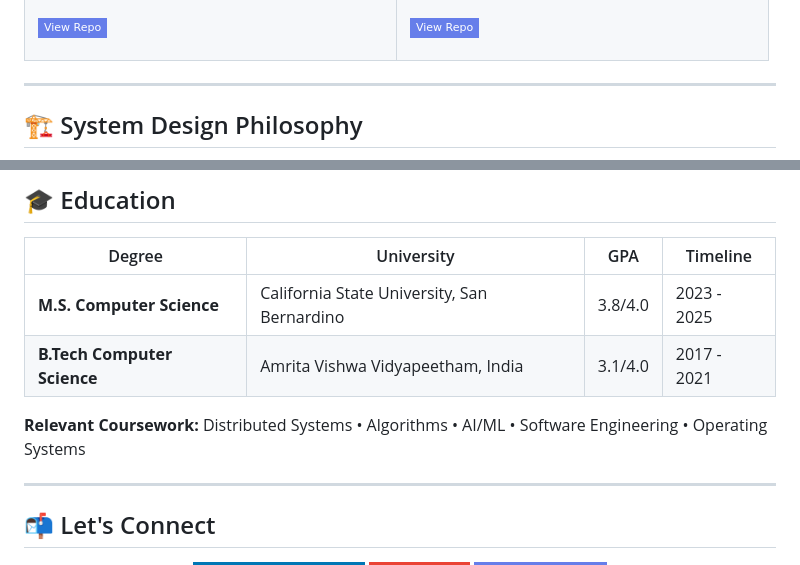
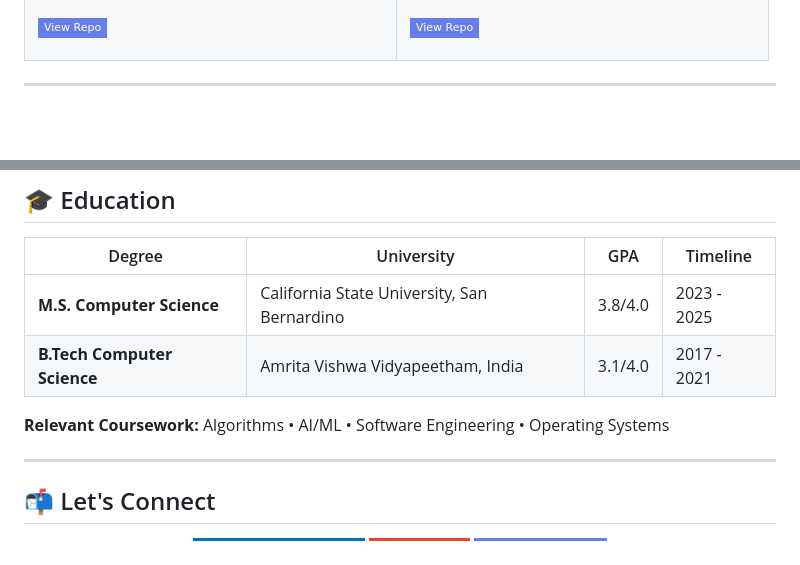
Before and after one commit to Manishrdy/manishrdy, a Markdown page: README.md, 2 parts joined by grey strips. Rendered like a GitHub page; badges without logos; blank space fills up the shorter version.

```diff
--- a/README.md
+++ b/README.md
@@ -304,5 +228,4 @@ timeline
 
 ---
 
-## 🏗️ System Design Philosophy
 
@@ -402,7 +288,7 @@ flowchart LR
 | **M.S. Computer Science** | California State University, San Bernardino | 3.8/4.0 | 2023 - 2025 |
 | **B.Tech Computer Science** | Amrita Vishwa Vidyapeetham, India | 3.1/4.0 | 2017 - 2021 |
 
-**Relevant Coursework:** Distributed Systems • Algorithms • AI/ML • Software Engineering • Operating Systems
+**Relevant Coursework:** Algorithms • AI/ML • Software Engineering • Operating Systems
 
 ---
 
```
Also changed, not shown: other parts of README.md (+12 -125 lines).
